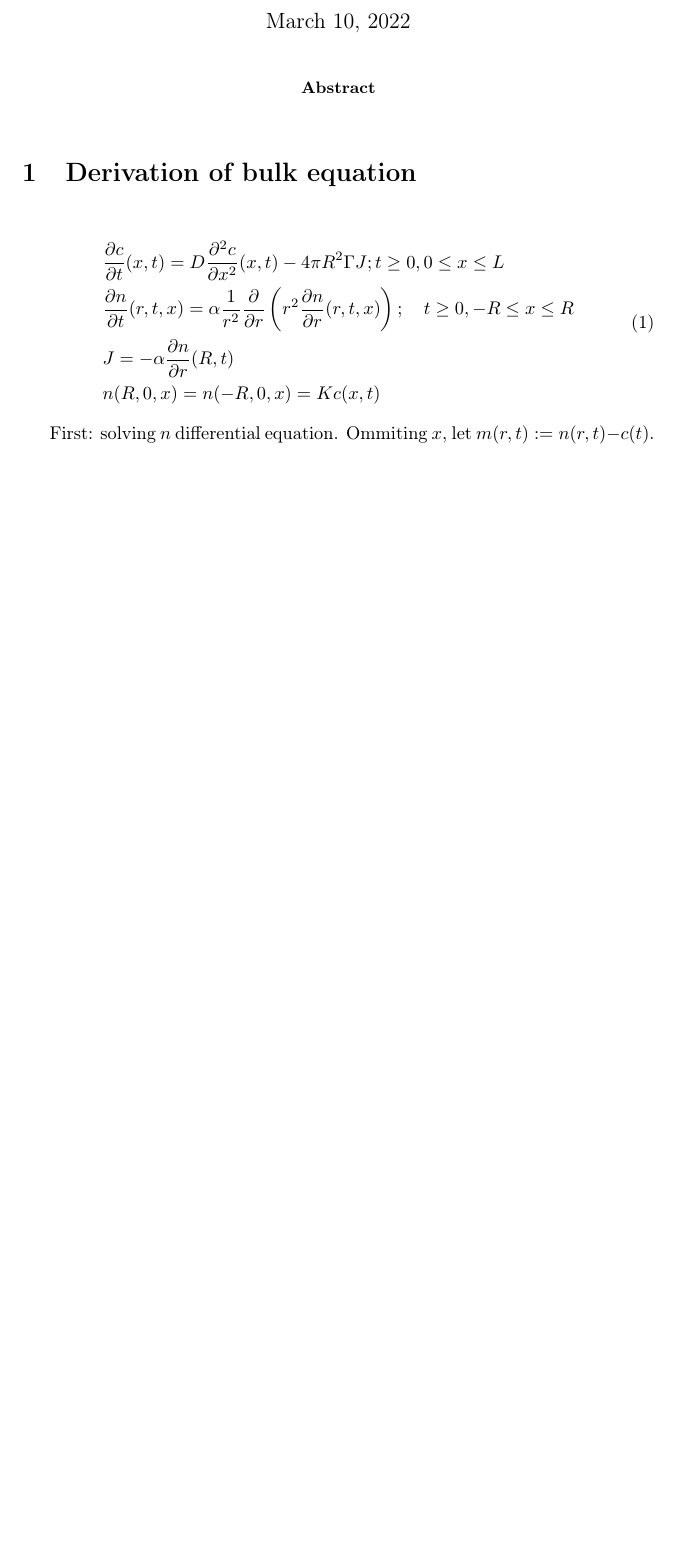
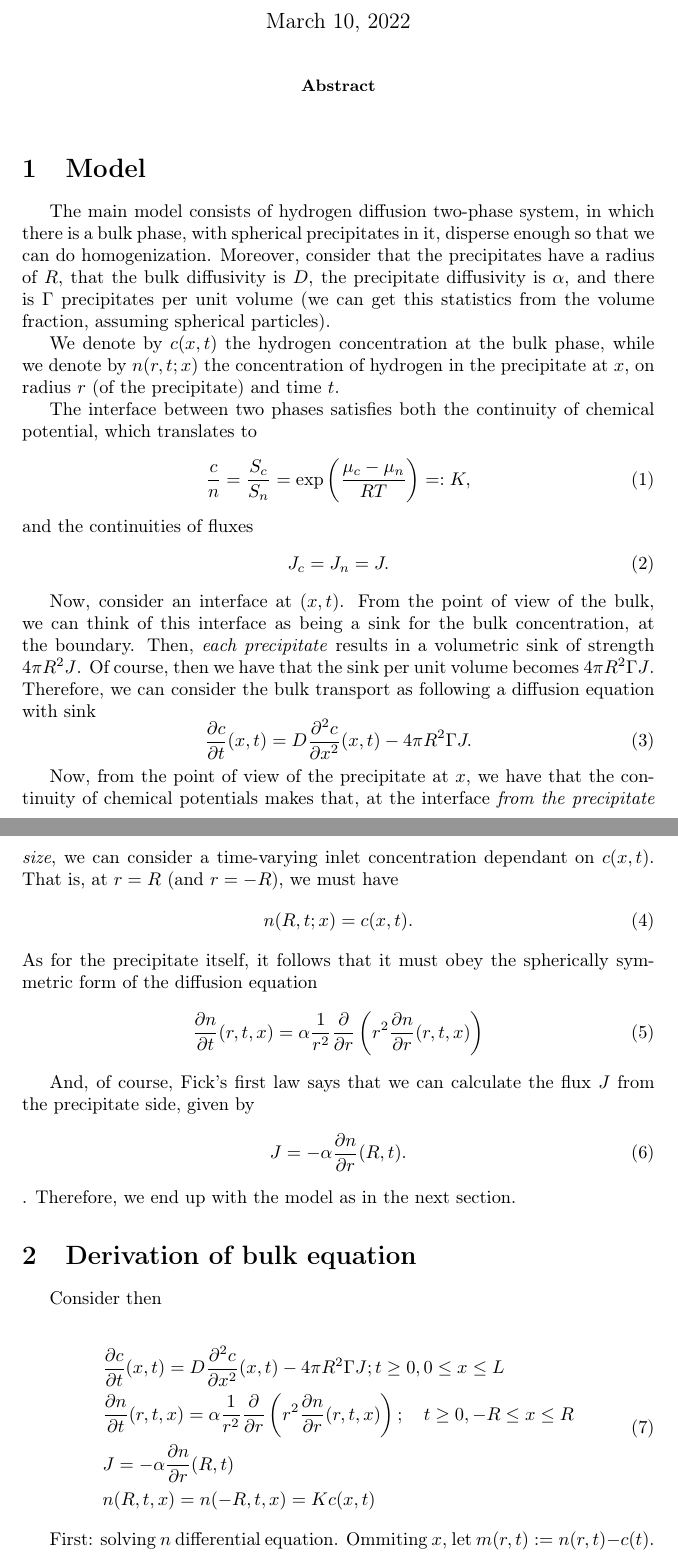
Before and after one commit to DFNaiff/DuplexDiffusion, a LaTeX paper (tex/document.tex): part of page 1 of 8 before the commit and two parts of pages 1 and 2 of 9 after it, the two joined at a grey line, cut so that both start at the same text, the shorter picture padded with empty space. Compiled offline with pdfLaTeX.

Commit message:
Expanded text and corrected small bugs

```diff
--- a/tex/document.tex
+++ b/tex/document.tex
@@ -85,13 +85,49 @@
 
 \end{abstract}
 
+\section{Model}
+The main model consists of hydrogen diffusion two-phase system, in which there is a bulk phase, with spherical precipitates in it, disperse enough so that we can do homogenization. Moreover, consider that the precipitates have a radius of $R$, that the bulk diffusivity is $D$, the precipitate diffusivity is $\alpha$, and there is $\Gamma$ precipitates per unit volume (we can get this statistics from the volume fraction, assuming spherical particles).
+
+We denote by $c(x, t)$ the hydrogen concentration at the bulk phase, while we denote by $n(r, t; x)$ the concentration of hydrogen in the precipitate at $x$, on radius $r$ (of the precipitate) and time $t$.
+
+The interface between two phases satisfies both the continuity of chemical potential, which translates to
+\begin{equation}
+	\frac{c}{n} = \frac{S_c}{S_n} = \exp \left( \frac{\mu_c - \mu_n}{RT} \right) =: K,
+\end{equation}
+and the continuities of fluxes
+\begin{equation}
+	J_c = J_n = J.
+\end{equation}
+
+Now, consider an interface at $(x, t)$. From the point of view of the bulk, we can think of this interface as being a sink for the bulk concentration, at the boundary. Then, \textit{each precipitate} results in a volumetric sink of strength $4 \pi R^2 J$. Of course, then we have that the sink per unit volume becomes $4 \pi R^2 \Gamma J$. Therefore, we can consider the bulk transport as following a diffusion equation with sink
+\begin{equation}
+	\pderiv{c}{t}(x,t) = D \frac{\partial^2 c}{\partial x^2}(x,t) - 4 \pi R^2 \Gamma J.
+\end{equation}
+
+Now, from the point of view of the precipitate at $x$, we have that the continuity of chemical potentials makes that, at the interface \textit{from the precipitate size}, we can consider a time-varying inlet concentration dependant on $c(x,t)$. That is, at $r = R$ (and $r = -R$), we must have
+\begin{equation}
+	n(R, t; x) = c(x, t).
+\end{equation}
+As for the precipitate itself, it follows that it must obey the spherically symmetric form of the diffusion equation
+\begin{equation}
+	\pderiv{n}{t}(r,t,x) = \alpha \frac{1}{r^2} \pderiv{}{r} \left( r^2 \pderiv{n}{r}(r,t,x)\right)
+\end{equation}
+
+And, of course, Fick's first law says that we can calculate the flux $J$ from the precipitate side, given by
+\begin{equation}
+	J = -\alpha \pderiv{n}{r}(R,t).
+\end{equation}.
+Therefore, we end up with the model as in the next section.
+
 \section{Derivation of bulk equation}
+Consider then
+
 \begin{equation}\label{originalproblem}
 	\begin{split}
 	& \pderiv{c}{t}(x,t) = D \frac{\partial^2 c}{\partial x^2}(x,t) - 4 \pi R^2 \Gamma J; t \geq 0, 0 \leq x \leq L\\
 	& \pderiv{n}{t}(r,t,x) = \alpha \frac{1}{r^2} \pderiv{}{r} \left( r^2 \pderiv{n}{r}(r,t,x)\right); \quad t \geq 0, -R \leq x \leq R \\
 	& J = -\alpha \pderiv{n}{r}(R,t) \\
-	& n(R,0,x) = n(-R,0,x) = K c(x,t) \\
+	& n(R,t,x) = n(-R,t,x) = K c(x,t) \\
 	\end{split}
 \end{equation}
 
```
Also changed, not shown: tex/document.pdf, tex/figs/flux.png, 3 other files.
